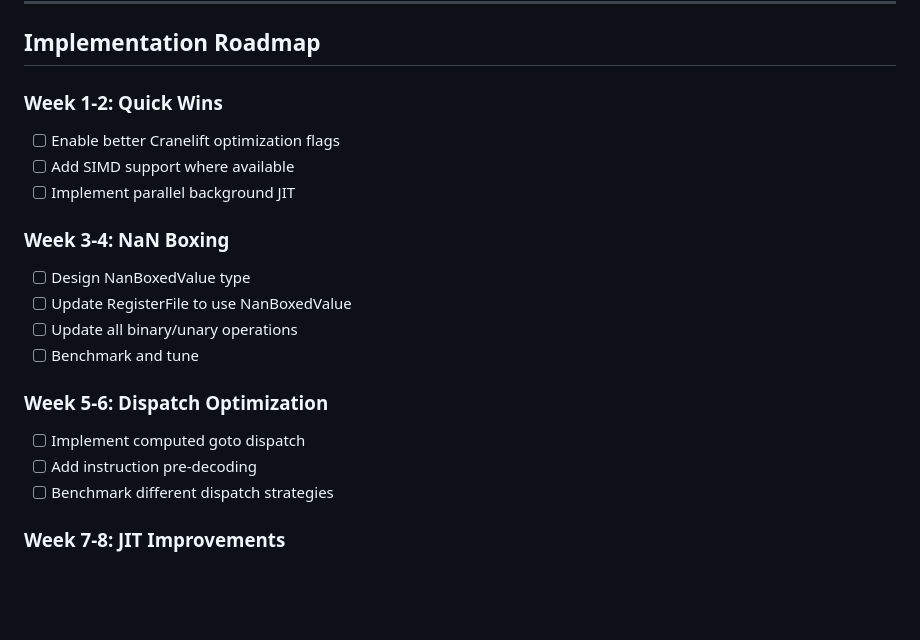
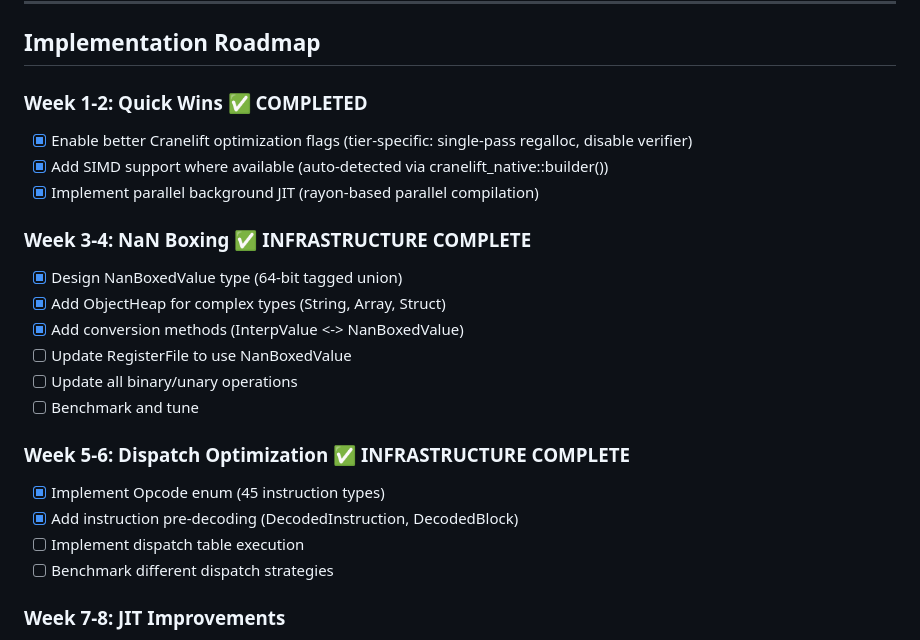
Before and after one commit to darmie/rayzor, a Markdown page: OPTIMIZATION_PLAN.md, the part around the change. GitHub-like rendering; blank space fills up the shorter version.

Commit message:
docs: Update optimization plan with completed items

```diff
--- a/OPTIMIZATION_PLAN.md
+++ b/OPTIMIZATION_PLAN.md
@@ -492,20 +492,26 @@ struct MirInterpreter {
 
 ## Implementation Roadmap
 
-### Week 1-2: Quick Wins
-- [ ] Enable better Cranelift optimization flags
-- [ ] Add SIMD support where available
-- [ ] Implement parallel background JIT
+### Week 1-2: Quick Wins ✅ COMPLETED
 
-### Week 3-4: NaN Boxing
-- [ ] Design NanBoxedValue type
+- [x] Enable better Cranelift optimization flags (tier-specific: single-pass regalloc, disable verifier)
+- [x] Add SIMD support where available (auto-detected via cranelift_native::builder())
+- [x] Implement parallel background JIT (rayon-based parallel compilation)
+
+### Week 3-4: NaN Boxing ✅ INFRASTRUCTURE COMPLETE
+
+- [x] Design NanBoxedValue type (64-bit tagged union)
+- [x] Add ObjectHeap for complex types (String, Array, Struct)
+- [x] Add conversion methods (InterpValue <-> NanBoxedValue)
 - [ ] Update RegisterFile to use NanBoxedValue
 - [ ] Update all binary/unary operations
 - [ ] Benchmark and tune
 
-### Week 5-6: Dispatch Optimization
-- [ ] Implement computed goto dispatch
-- [ ] Add instruction pre-decoding
+### Week 5-6: Dispatch Optimization ✅ INFRASTRUCTURE COMPLETE
+
+- [x] Implement Opcode enum (45 instruction types)
+- [x] Add instruction pre-decoding (DecodedInstruction, DecodedBlock)
+- [ ] Implement dispatch table execution
 - [ ] Benchmark different dispatch strategies
 
 ### Week 7-8: JIT Improvements
```
